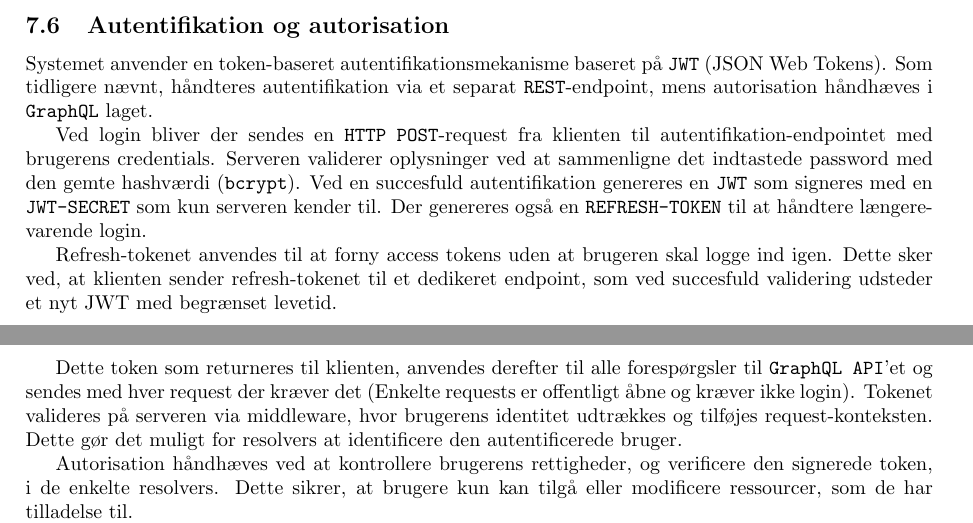
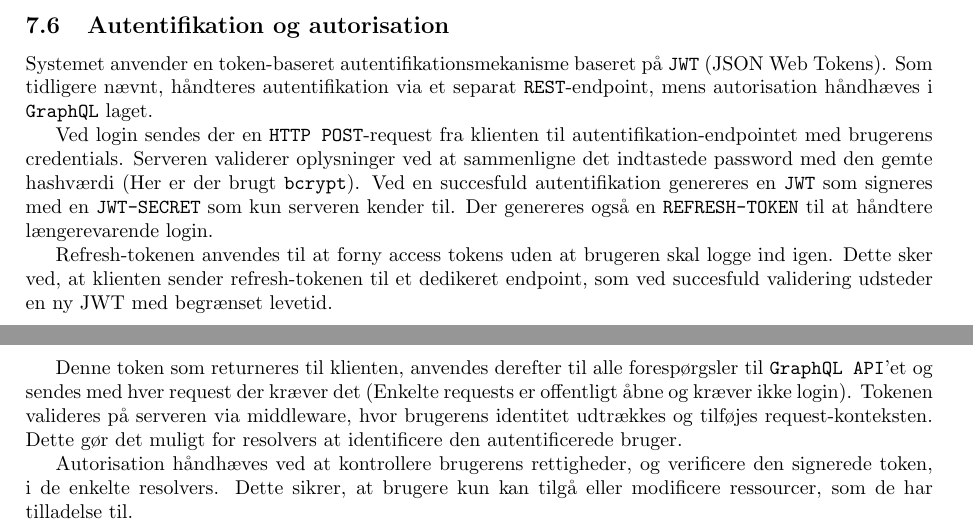
Before and after one commit to TacoKarl/kpolo, a LaTeX document (rapport/latex-rapport/main.tex, which reads rapport/latex-rapport/Dokumenter/07-arkitektur/system-arkitektur.tex): two parts of pages 10 and 11 of 16, joined at a grey line, cut so that both start at the same text. Compiled offline with pdfLaTeX.

Commit message:
Apply suggestions from code review
Co-authored-by: TacoKarl <oliver.rosenkilde@gmail.com>

```diff
--- a/rapport/latex-rapport/Dokumenter/07-arkitektur/system-arkitektur.tex
+++ b/rapport/latex-rapport/Dokumenter/07-arkitektur/system-arkitektur.tex
@@ -103,18 +103,18 @@ Systemet anvender en token-baseret autentifikationsmekanisme baseret på \texttt
 Som tidligere nævnt, håndteres autentifikation via et separat \texttt{REST}-endpoint, mens autorisation
 håndhæves i \texttt{GraphQL} laget.
 
-Ved login bliver der sendes en \texttt{HTTP POST}-request fra klienten til autentifikation-endpointet med brugerens credentials.
-Serveren validerer oplysninger ved at sammenligne det indtastede password med den gemte hashværdi (\texttt{bcrypt}).
+Ved login sendes der en \texttt{HTTP POST}-request fra klienten til autentifikation-endpointet med brugerens credentials.
+Serveren validerer oplysninger ved at sammenligne det indtastede password med den gemte hashværdi (Her er der brugt \texttt{bcrypt}).
 Ved en succesfuld autentifikation genereres en \texttt{JWT} som signeres med en \texttt{JWT-SECRET} som kun serveren kender til.
 Der genereres også en \texttt{REFRESH-TOKEN} til at håndtere længerevarende login.
 
-Refresh-tokenet anvendes til at forny access tokens uden at brugeren skal logge ind igen.
-Dette sker ved, at klienten sender refresh-tokenet til et dedikeret endpoint,
-som ved succesfuld validering udsteder et nyt JWT med begrænset levetid.
+Refresh-tokenen anvendes til at forny access tokens uden at brugeren skal logge ind igen.
+Dette sker ved, at klienten sender refresh-tokenen til et dedikeret endpoint,
+som ved succesfuld validering udsteder en ny JWT med begrænset levetid.
 
-Dette token som returneres til klienten, anvendes derefter til alle forespørgsler til \texttt{GraphQL API}'et og sendes med
+Denne token som returneres til klienten, anvendes derefter til alle forespørgsler til \texttt{GraphQL API}'et og sendes med
 hver request der kræver det (Enkelte requests er offentligt åbne og kræver ikke login).
-Tokenet valideres på serveren via middleware, hvor brugerens identitet udtrækkes og tilføjes request-konteksten.
+Tokenen valideres på serveren via middleware, hvor brugerens identitet udtrækkes og tilføjes request-konteksten.
 Dette gør det muligt for resolvers at identificere den autentificerede bruger.
 
 Autorisation håndhæves ved at kontrollere brugerens rettigheder, og verificere den signerede token, i de enkelte resolvers.
```
Also changed, not shown: rapport/latex-rapport/Dokumenter/07-arkitektur/system-arkitektur.tex (2 more changed lines).
